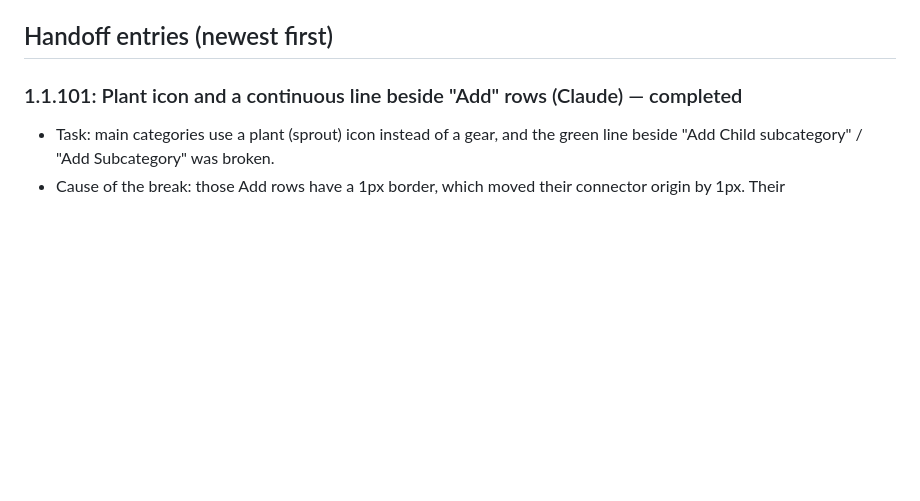
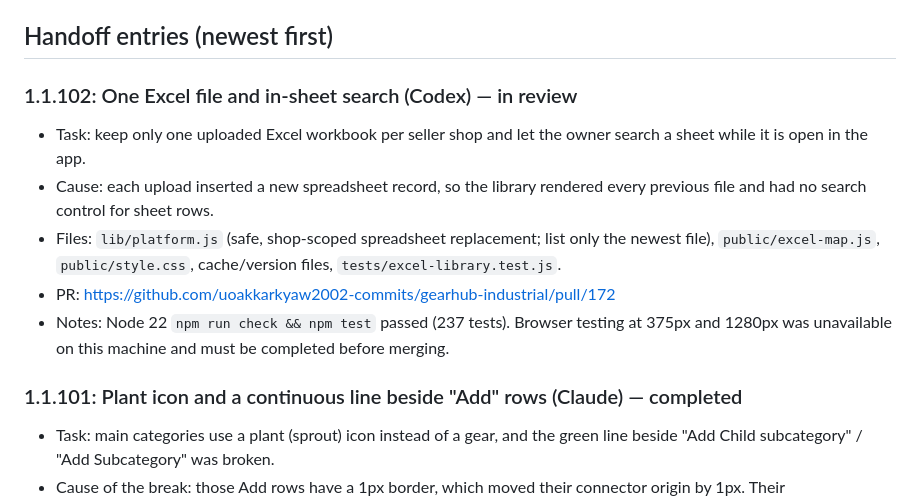
Before and after one commit to uoakkarkyaw2002-commits/gearhub-industrial, a Markdown page: AI_COLLABORATION.md, the part around the change. Rendered like a GitHub page; blank space fills up the shorter version.

Commit message:
Document Excel search handoff

```diff
--- a/AI_COLLABORATION.md
+++ b/AI_COLLABORATION.md
@@ -24,6 +24,13 @@ _None._
 - Seller shops must never show the GearHub brand. Keep the seller-branding tests passing.
 
 ## Handoff entries (newest first)
+
+### 1.1.102: One Excel file and in-sheet search (Codex) — in review
+- Task: keep only one uploaded Excel workbook per seller shop and let the owner search a sheet while it is open in the app.
+- Cause: each upload inserted a new spreadsheet record, so the library rendered every previous file and had no search control for sheet rows.
+- Files: `lib/platform.js` (safe, shop-scoped spreadsheet replacement; list only the newest file), `public/excel-map.js`, `public/style.css`, cache/version files, `tests/excel-library.test.js`.
+- PR: https://github.com/uoakkarkyaw2002-commits/gearhub-industrial/pull/172
+- Notes: Node 22 `npm run check && npm test` passed (237 tests). Browser testing at 375px and 1280px was unavailable on this machine and must be completed before merging.
 
 ### 1.1.101: Plant icon and a continuous line beside "Add" rows (Claude) — completed
 - Task: main categories use a plant (sprout) icon instead of a gear, and the green line beside "Add Child subcategory" / "Add Subcategory" was broken.
```
